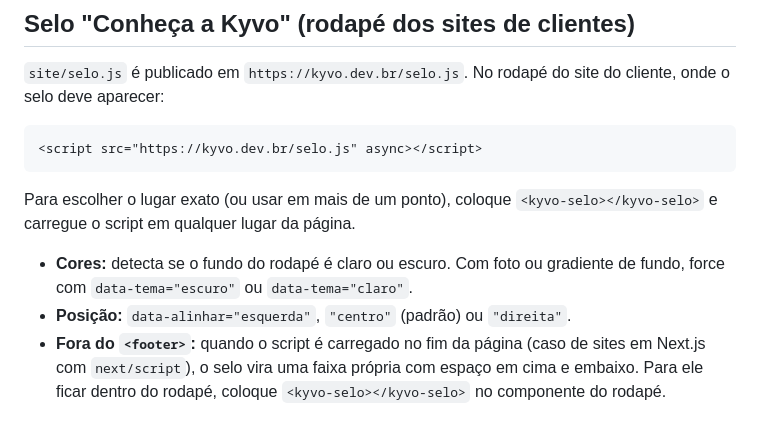
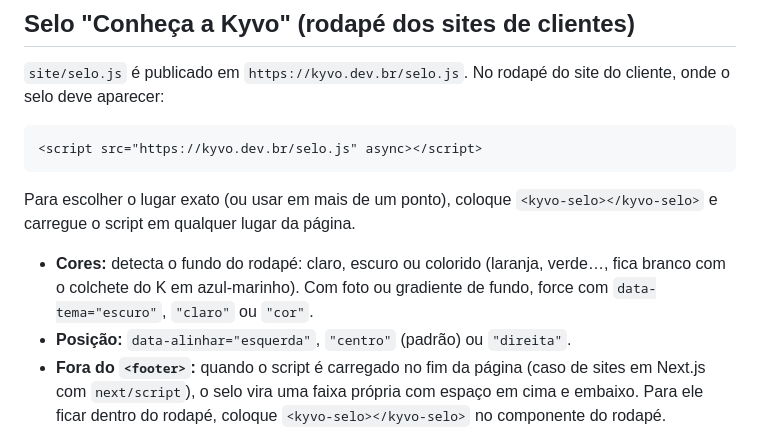
Before and after one commit to kyvodev/kyvodev, a Markdown page: README.md, the part around the change. Rendered like a GitHub page.

Commit message:
README: tema cor do selo
Co-Authored-By: Claude Opus 5.5 <noreply@anthropic.com>

```diff
--- a/README.md
+++ b/README.md
@@ -42,7 +42,7 @@ As capturas foram feitas com Playwright usando o Chrome instalado. Para adiciona
 
 Para escolher o lugar exato (ou usar em mais de um ponto), coloque `<kyvo-selo></kyvo-selo>` e carregue o script em qualquer lugar da página.
 
-- **Cores:** detecta se o fundo do rodapé é claro ou escuro. Com foto ou gradiente de fundo, force com `data-tema="escuro"` ou `data-tema="claro"`.
+- **Cores:** detecta o fundo do rodapé: claro, escuro ou colorido (laranja, verde…, fica branco com o colchete do K em azul-marinho). Com foto ou gradiente de fundo, force com `data-tema="escuro"`, `"claro"` ou `"cor"`.
 - **Posição:** `data-alinhar="esquerda"`, `"centro"` (padrão) ou `"direita"`.
 - **Fora do `<footer>`:** quando o script é carregado no fim da página (caso de sites em Next.js com `next/script`), o selo vira uma faixa própria com espaço em cima e embaixo. Para ele ficar dentro do rodapé, coloque `<kyvo-selo></kyvo-selo>` no componente do rodapé.
 - **Comportamento:** quando o rodapé aparece na tela, o selo se abre uma vez com "Gostou do site?" e o K vira seta. Um brilho passa pela borda enquanto ele está visível. Respeita quem desativou animações no sistema.
```
